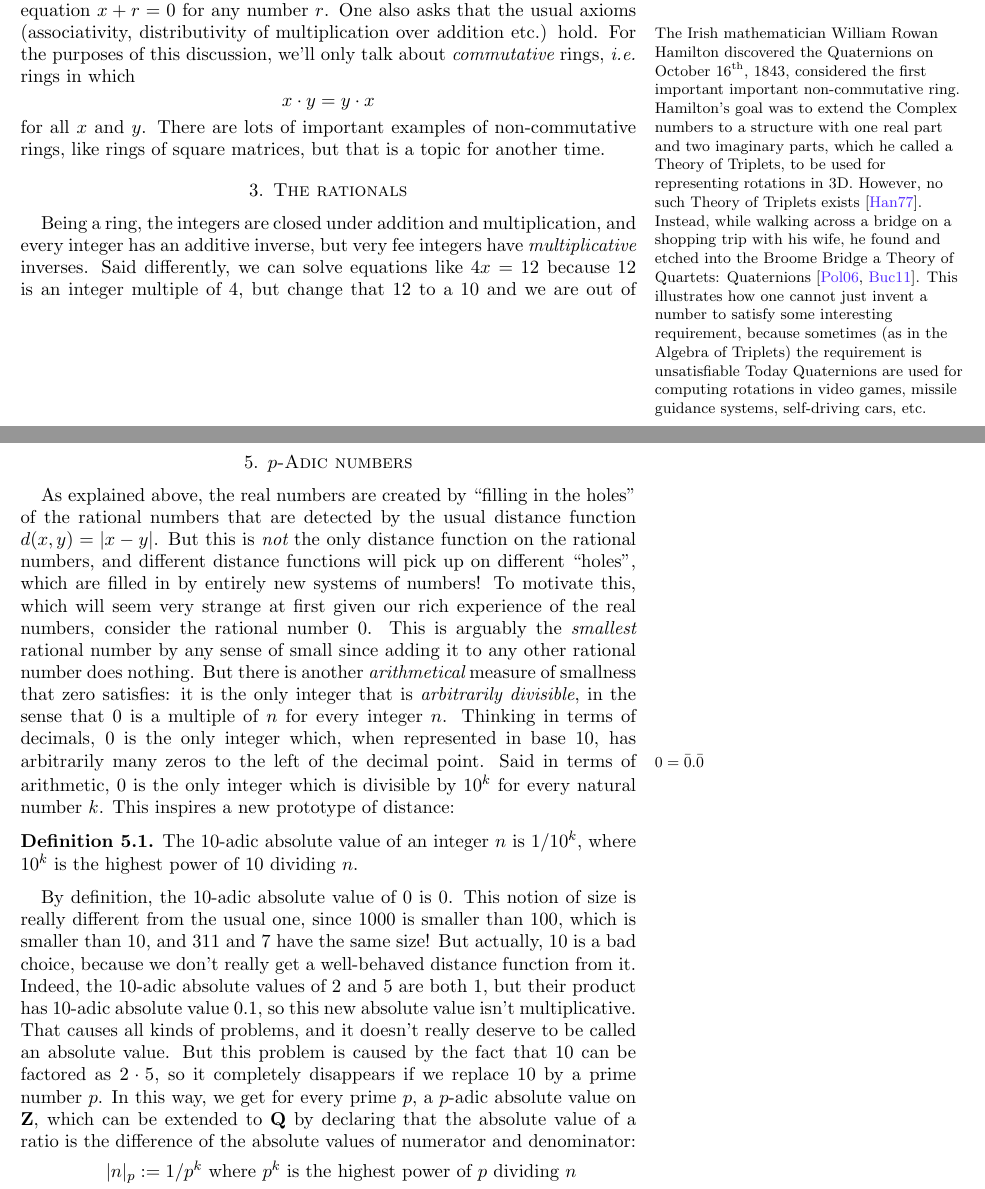
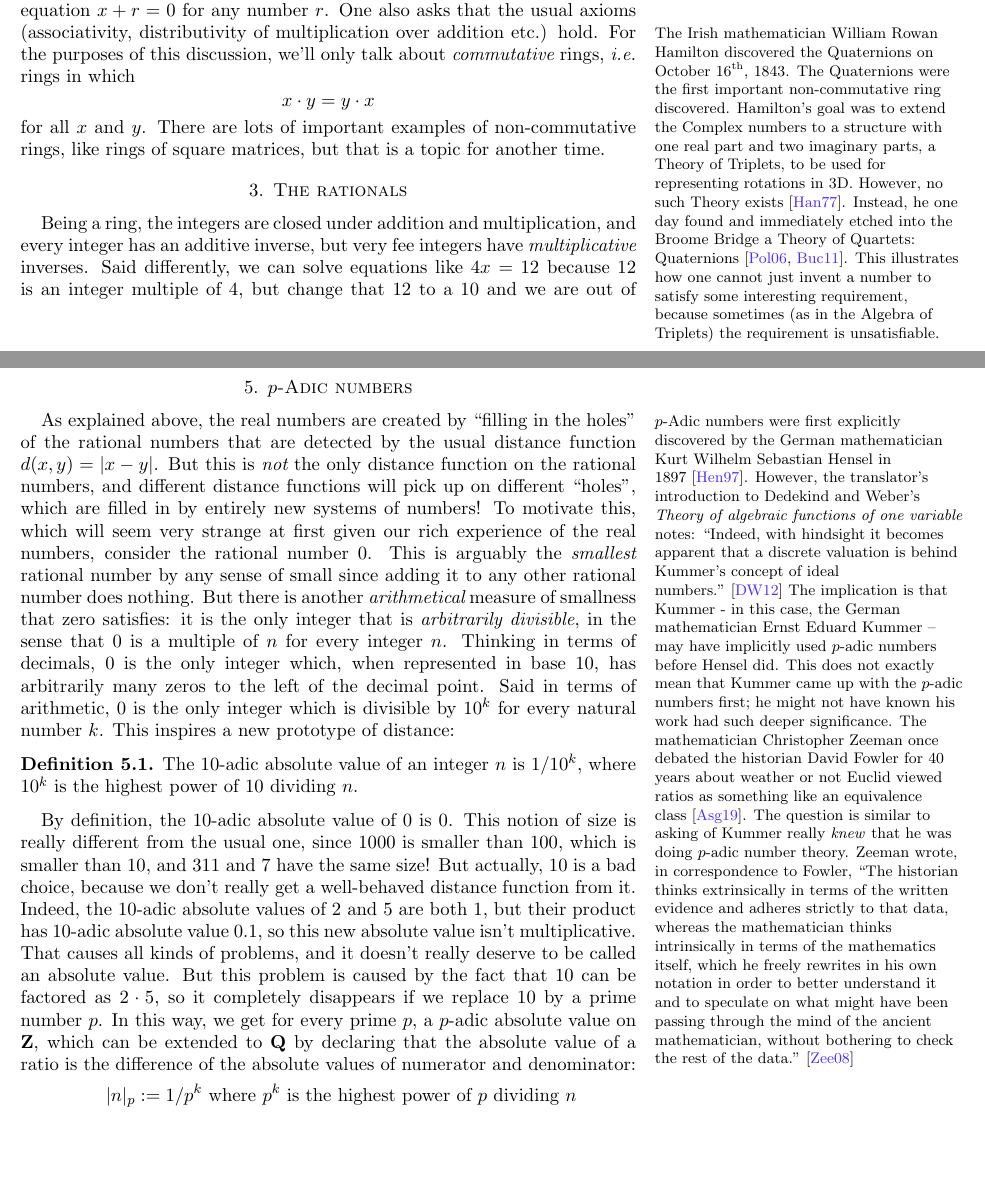
Before and after one commit to maxvonhippel/bryden.pod, a LaTeX paper (podcast.tex): two parts of pages 2 and 5 of 8, joined at a grey line, cut so that both start at the same text, the shorter picture padded with empty space. Compiled offline with pdfLaTeX; a LaTeX package or settings file that is missing is left out.

Commit message:
More revisions, add in the part about difficulty of math history

```diff
--- a/podcast.tex
+++ b/podcast.tex
@@ -134,9 +134,9 @@ Now the integers are a lot better than the naturals, because they form a {\em ri
 (addition and multiplication) {\em and} there are both additive and multiplicative identities, {\em and} every element has an additive inverse,
 meaning that we can always solve the equation $x+r = 0$ for any number $r$.  One also asks that the usual axioms (associativity, distributivity of
 multiplication over addition etc.) hold.
-\marginnote{\footnotesize  The Irish mathematician  William Rowan Hamilton discovered the Quaternions on October 16$^{\text{th}}$, 1843, considered the first important important non-commutative ring.  Hamilton's goal was to extend the Complex numbers  to a structure with one real part and two imaginary parts, which he called a Theory of Triplets, to be used for representing rotations in 3D.  However, no such Theory of Triplets exists~\cite{hankins1977triplets}.
-Instead, while walking across a bridge on a shopping trip with his wife, he found and etched into the Broome Bridge a Theory of Quartets: Quaternions~\cite{ring.history,buchmann2011brief}.
-This illustrates how one cannot just invent a number to satisfy some interesting requirement, because sometimes (as in the Algebra of Triplets) the requirement is unsatisfiable  Today Quaternions are used for computing rotations in video games, missile guidance systems, self-driving cars, etc.}
+\marginnote{\footnotesize  The Irish mathematician  William Rowan Hamilton discovered the Quaternions on October 16$^{\text{th}}$, 1843.  The Quaternions were the first important non-commutative ring discovered.  Hamilton's goal was to extend the Complex numbers to a structure with one real part and two imaginary parts, a Theory of Triplets, to be used for representing rotations in 3D.  However, no such Theory exists~\cite{hankins1977triplets}.
+Instead, he one day found and immediately etched into the Broome Bridge a Theory of Quartets: Quaternions~\cite{ring.history,buchmann2011brief}.
+This illustrates how one cannot just invent a number to satisfy some interesting requirement, because sometimes (as in the Algebra of Triplets) the requirement is unsatisfiable.}
 For the purposes of this discussion, we'll only talk about {\em commutative} rings,
 {\em i.e.} rings in which
 $$x\cdot y = y\cdot x$$
@@ -250,6 +250,27 @@ nowhere, nonzero smooth functions which vanish identically on any closed subset,
 
 \section{$p$-Adic numbers}
 
+\marginnote{
+  \footnotesize $p$-Adic numbers were first explicitly discovered by the German
+  mathematician Kurt Wilhelm Sebastian Hensel in 1897~\cite{hensel1897neue}.
+  However, the translator's introduction to Dedekind and Weber's
+  \emph{Theory of algebraic functions of one variable}
+  notes: ``Indeed, with hindsight it becomes apparent that a discrete valuation
+  is behind Kummer's concept of ideal numbers.''~\cite{dedekind2012theory}
+  The implication is that Kummer - in this case, the German mathematician Ernst Eduard Kummer --
+  may have implicitly used $p$-adic numbers before Hensel did.
+  This does not exactly mean that Kummer came up with the $p$-adic numbers first;
+      he might not have known his work had such deeper significance.
+  The mathematician Christopher Zeeman once debated the historian David Fowler
+  for 40 years about weather or not Euclid viewed ratios as something like an equivalence
+  class~\cite{asghari2019equivalence}.
+  The question is similar to asking of Kummer really \emph{knew} that he was doing $p$-adic
+  number theory.  Zeeman wrote, in correspondence to Fowler, ``The historian thinks extrinsically
+  in terms of the written evidence and adheres strictly to that data, whereas the mathematician
+  thinks intrinsically in terms of the mathematics itself, which he freely rewrites in his own notation
+  in order to better understand it and to speculate on what might have been passing through the mind of the ancient mathematician, without bothering to check the rest of the data.''~\cite{zeeman2008s}
+}
+
 As explained above, the real numbers are created by ``filling in the holes" of the rational numbers that are detected by the
 usual distance function $d(x,y)=|x-y|$.
 But this is {\em not} the only distance function on the rational numbers, and
@@ -258,7 +279,7 @@ To motivate this, which will seem very strange at first given our rich experienc
 number 0.  This is arguably the {\em smallest} rational number by any sense of small since adding it to any other rational number
 does nothing.  But there is another {\em arithmetical} measure of smallness that zero satisfies: it is the only integer
 that is {\em arbitrarily divisible}, in the sense that $0$ is a multiple of $n$ for every integer $n$.  Thinking in terms of
-decimals, $0$ is the only integer which, when represented in base 10, has arbitrarily many zeros to the left of the decimal point.\marginnote{\footnotesize \(0 = \bar{0}.\bar{0}\)}
+decimals, $0$ is the only integer which, when represented in base 10, has arbitrarily many zeros to the left of the decimal point.
 Said in terms of arithmetic, 0 is the only integer which is divisible by $10^k$ for every natural number $k$.
 This inspires a new prototype of distance:
 
```
Also changed, not shown: podcast.bib (+28 -0 lines), podcast.pdf.
